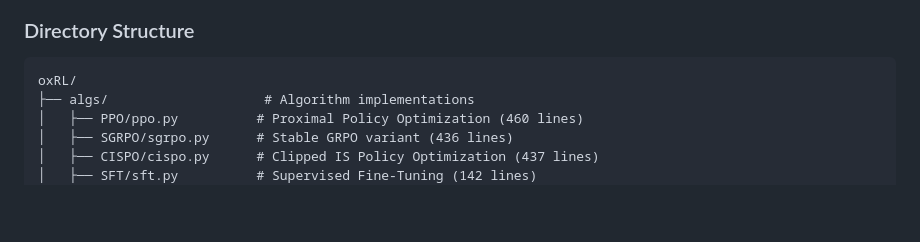
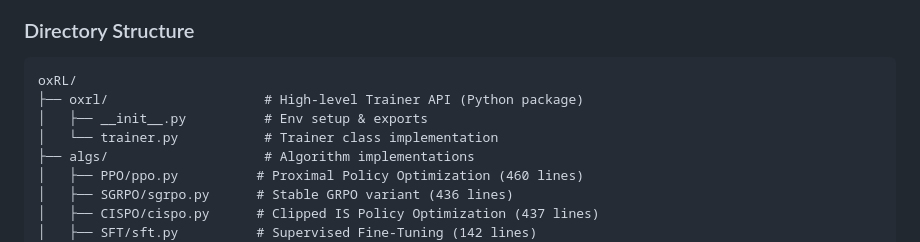
Before and after one commit to warlockee/oxRL, a Markdown page: DESIGN_DOC.md, the part around the change. Drawn GitHub-style; blank space fills up the shorter version.

````diff
--- a/DESIGN_DOC.md
+++ b/DESIGN_DOC.md
@@ -29,6 +29,9 @@ oxRL is a lightweight, modular, production-grade framework for post-training/fin
 
 ```
 oxRL/
+├── oxrl/                    # High-level Trainer API (Python package)
+│   ├── __init__.py          # Env setup & exports
+│   └── trainer.py           # Trainer class implementation
 ├── algs/                    # Algorithm implementations
 │   ├── PPO/ppo.py          # Proximal Policy Optimization (460 lines)
 │   ├── SGRPO/sgrpo.py      # Stable GRPO variant (436 lines)
````
Also changed, not shown: README.md (+18 -1 lines).
